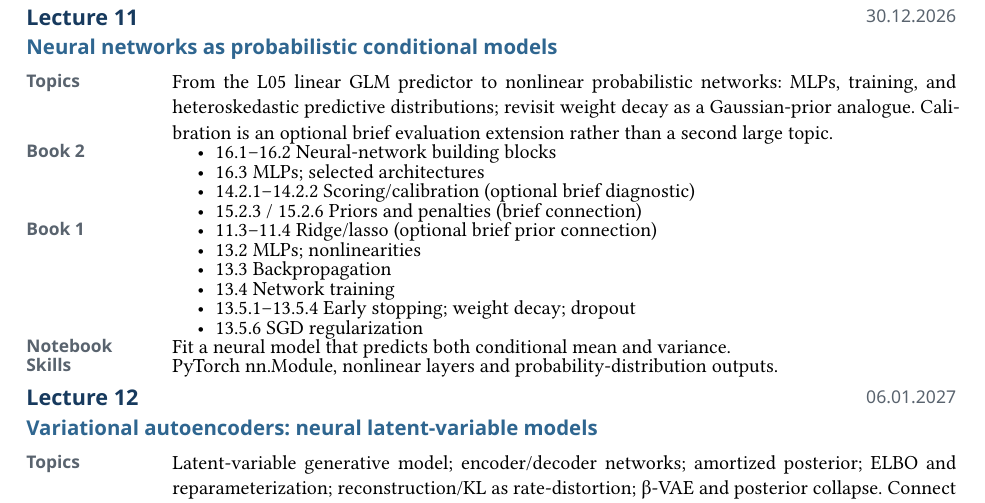
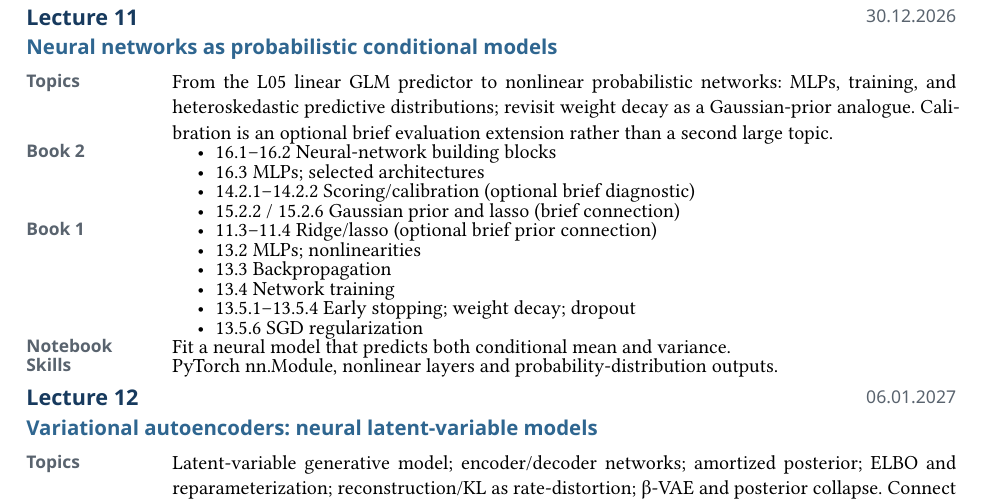
Before and after one commit to opherdonchin/ProbabilisticMachineLearning, a Typst document (advanced_statistics_2027_1_syllabus.typ): part of page 4 of 4, cut so that both start at the same text. Compiled offline with Typst 0.15.

Commit message:
Correct Chapter 15 Gaussian-prior and lasso section cross-references

```diff
--- a/advanced_statistics_2027_1_syllabus.typ
+++ b/advanced_statistics_2027_1_syllabus.typ
@@ -328,7 +328,7 @@ The course grade is based on four components:
     - 16.1–16.2 Neural-network building blocks
     - 16.3 MLPs; selected architectures
     - 14.2.1–14.2.2 Scoring/calibration (optional brief diagnostic)
-    - 15.2.3 / 15.2.6 Priors and penalties (brief connection)
+    - 15.2.2 / 15.2.6 Gaussian prior and lasso (brief connection)
   ],
   [
     - 11.3–11.4 Ridge/lasso (optional brief prior connection)
```
